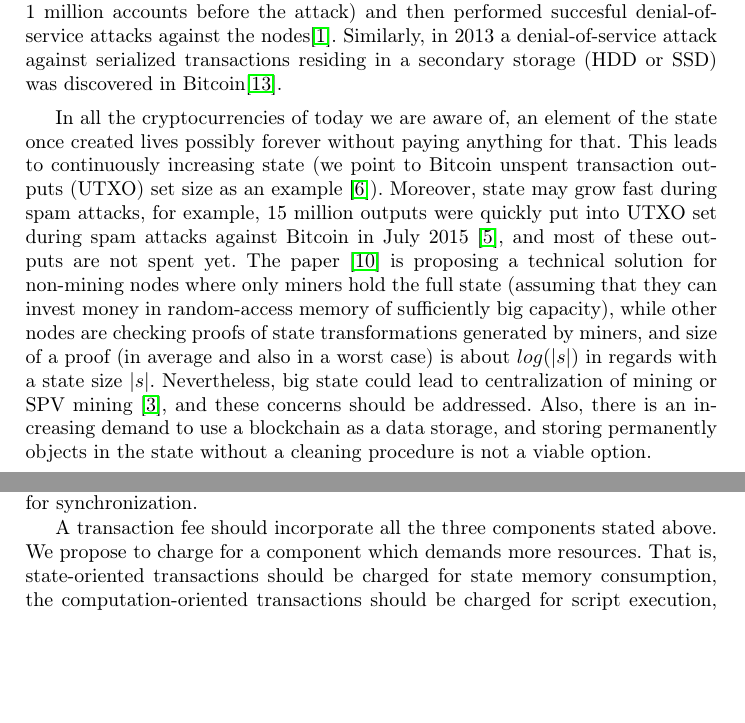
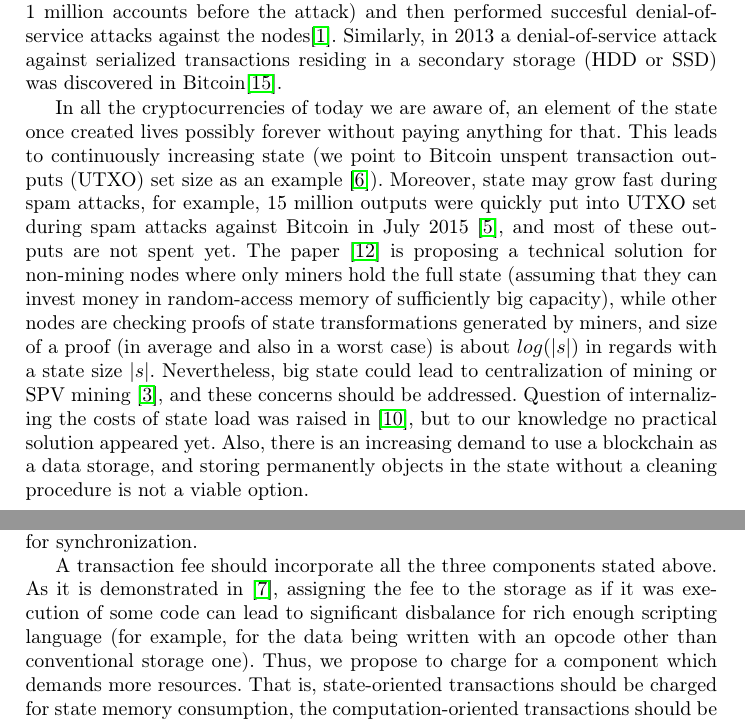
Before and after one commit to ergoplatform/spacefees, a LaTeX paper (fc18/sse.tex): two parts of pages 2 and 4 of 13, joined at a grey line, cut so that both start at the same text, the shorter picture padded with empty space. Compiled offline with pdfLaTeX.

Commit message:
Earlz and Bohme citations

```diff
--- a/fc18/sse.tex
+++ b/fc18/sse.tex
@@ -161,7 +161,9 @@ capacity), while other nodes are checking proofs of state transformations
 generated by miners, and size of a proof (in average and also in a worst case)
 is about $log(|s|)$ in regards with a state size $|s|$. Nevertheless, big state
 could lead to centralization of mining or SPV mining~\cite{spvMining}, and these
-concerns should be addressed. Also, there is an increasing demand to use a
+concerns should be addressed. Question of internalizing the costs of
+state load was raised in~\cite{Moeser2015}, but to our knowledge no
+practical solution appeared yet. Also, there is an increasing demand to use a
 blockchain as a data storage, and storing permanently objects in the state
 without a cleaning procedure is not a viable option.
 
@@ -256,11 +258,15 @@ created in one block and spent right in the next one, it provides almost zero
 overhead in terms of validation state size, but creates the network load needed
 for synchronization.
 
-A transaction fee should incorporate all the three components stated above. We
-propose to charge for a component which demands more resources. That is,
-state-oriented transactions should be charged for state memory consumption, the
-computation-oriented transactions should be charged for script execution, and
-all the others by the network load. This can be formalized as follows:
+A transaction fee should incorporate all the three components stated above.  As
+it is demonstrated in~\cite{Earlz2017}, assigning the fee to the storage as if
+it was execution of some code can lead to significant disbalance for rich enough
+scripting language (for example, for the data being written with an opcode other
+than conventional storage one).  Thus, we propose to charge for a component
+which demands more resources. That is, state-oriented transactions should be
+charged for state memory consumption, the computation-oriented transactions
+should be charged for script execution, and all the others by the network load.
+This can be formalized as follows:
 \begin{equation}
     \operatorname{Fee}(tx) = \max\left(\alpha \cdot N_b(tx), \beta \cdot N_c(tx),
     S(state) \cdot \sum_i (B_i \cdot sT_i) \right)\,.
```
Also changed, not shown: fc18/sources.bib (+27 -0 lines).
